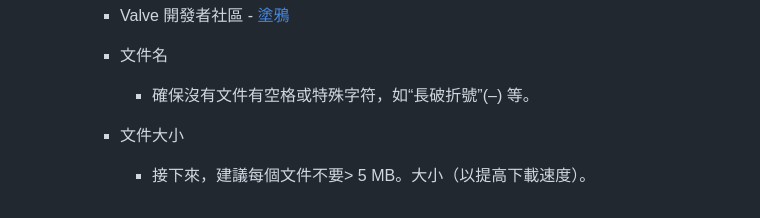
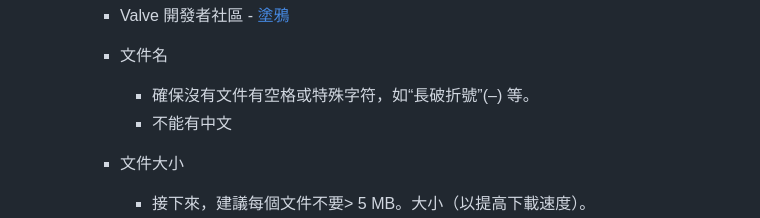
Before and after one commit to fbef0102/L4D1_2-Plugins, a Markdown page: map-decals/readme.md, the part around the change. GitHub-like rendering.

```diff
--- a/map-decals/readme.md
+++ b/map-decals/readme.md
@@ -227,6 +227,7 @@ German
 		* Valve 開發者社區 - [塗鴉](http://developer.valvesoftware.com/wiki/Decals)
 		* 文件名
 			* 確保沒有文件有空格或特殊字符，如“長破折號”(–) 等。
+			* 不能有中文
 
 		* 文件大小
 			* 接下來，建議每個文件不要> 5 MB。大小（以提高下載速度）。
```
Also changed, not shown: sm_downloader/readme.md (+3 -0 lines), l4d_MusicMapStart/image/l4d_MusicMapStart_1.jpg (added), l4d_MusicMapStart/image/l4d_MusicMapStart_2.jpg (added), 14 other files.
